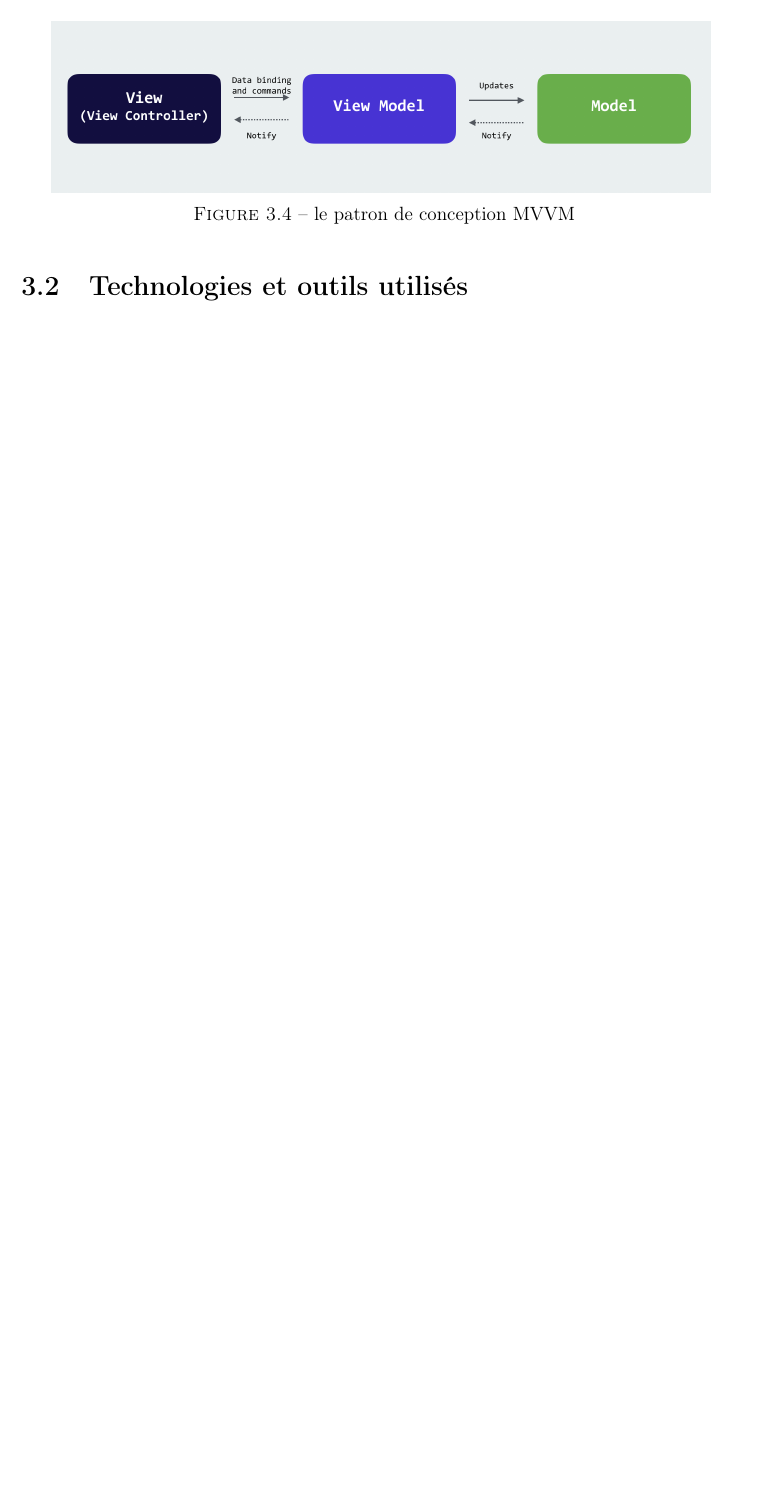
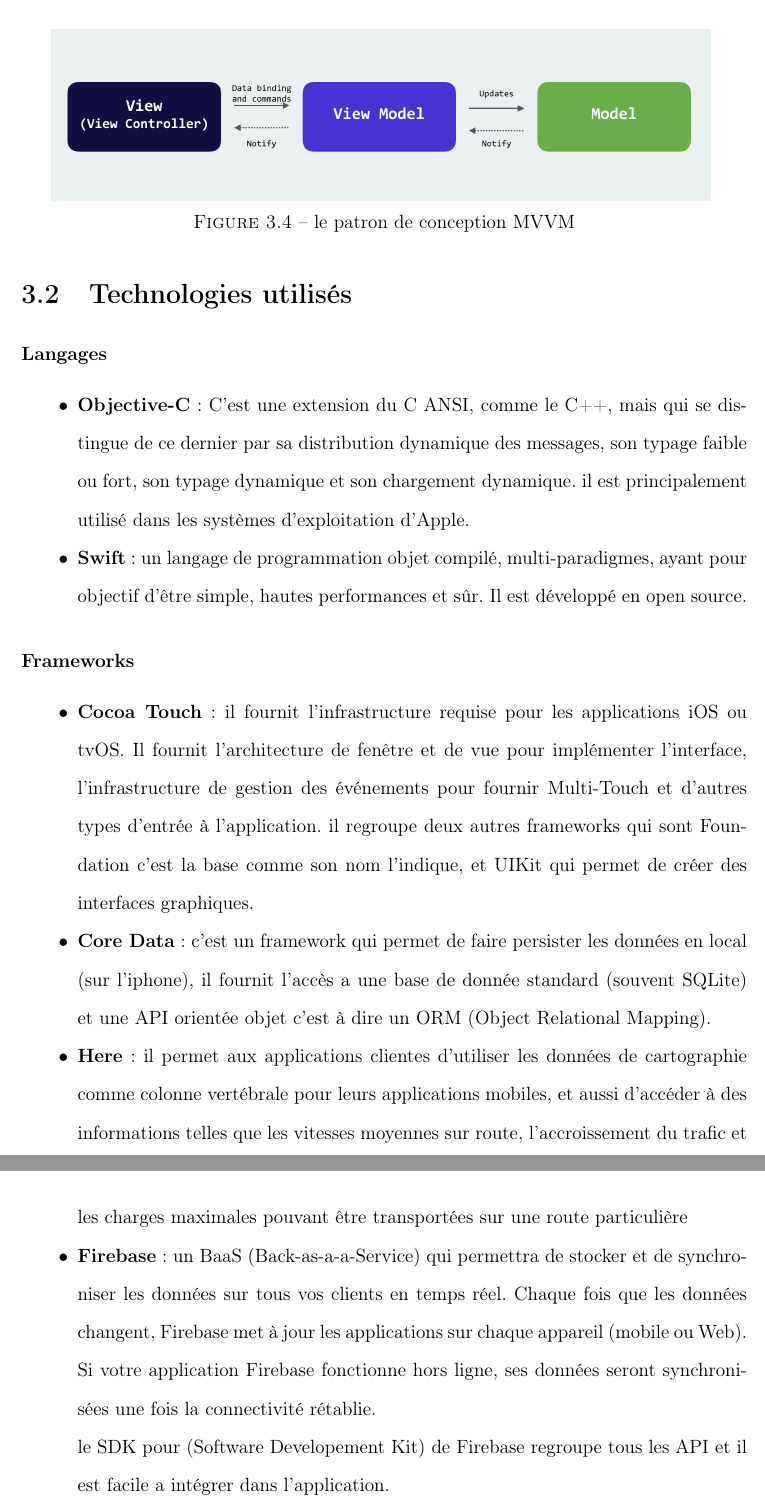
Before and after one commit to Zeuzif/thesis, a LaTeX thesis (thesis.tex, which reads body/implementation.tex): part of page 35 of 40 before the commit and two parts of pages 35 and 36 of 41 after it, the two joined at a grey line, cut so that both start at the same text, the shorter picture padded with empty space. Compiled offline with pdfLaTeX.

Commit message:
ajout des technologies

```diff
--- a/body/implementation.tex
+++ b/body/implementation.tex
@@ -57,6 +58,27 @@ Les différentes parties vont être décrits comme suit :
  % subsubsection difficultés_rencontrées_et_pourquoi_mvvm_ (end)
 % section architecture (end)
 
-\section{Technologies et outils utilisés} % (fold)
+\section{Technologies utilisés} % (fold)
 \label{sec:technologies_et_outils_utilisés}
+\subsubsection{Langages} % (fold)
+\label{ssub:lanages}
+\begin{itemize}
+	\itemb \textbf{Objective-C} : C'est une extension du C ANSI, comme le C++, mais qui se distingue de ce dernier par sa distribution dynamique des messages, son typage faible ou fort, son typage dynamique et son chargement dynamique. il est principalement utilisé dans les systèmes d'exploitation d'Apple.
+	\itemb \textbf{Swift} : un langage de programmation objet compilé, multi-paradigmes, ayant pour objectif d'être simple, hautes performances et sûr. Il est développé en open source.
+\end{itemize}
+% subsubsection lanages (end)
 
+\subsubsection{Frameworks} % (fold)
+\label{ssub:subsubsection_name}
+\begin{itemize}
+	\itemb \textbf{Cocoa Touch} : il fournit l'infrastructure requise pour les applications iOS ou tvOS. Il fournit l'architecture de fenêtre et de vue pour implémenter l'interface, l'infrastructure de gestion des événements pour fournir Multi-Touch et d'autres types d'entrée à l'application.
+	il regroupe deux autres frameworks qui sont Foundation c'est la base comme son nom l'indique, et UIKit
+	qui permet de créer des interfaces graphiques.
+	\itemb \textbf{Core Data} : c'est un framework qui permet de faire persister les données en local (sur l'iphone), il fournit l’accès a une base de donnée standard (souvent SQLite) et une API orientée objet c'est à dire un ORM (Object Relational Mapping).
+	\itemb \textbf{Here} : il permet aux applications clientes d'utiliser les données de cartographie comme colonne vertébrale pour leurs applications mobiles, et aussi d'accéder à des informations telles que les vitesses moyennes sur route, l'accroissement du trafic et les charges maximales pouvant être transportées sur une route particulière
+	\itemb \textbf{Firebase} : un BaaS (Back-as-a-a-Service) qui permettra de stocker et de synchroniser les données sur tous vos clients en temps réel. Chaque fois que les données changent, Firebase met à jour les applications sur chaque appareil (mobile ou Web). Si votre application Firebase fonctionne hors ligne, ses données seront synchronisées une fois la connectivité rétablie.\newline
+	le SDK pour (Software Developement Kit) de Firebase regroupe tous les API et il est facile a intégrer dans l'application.
+\end{itemize}
+% subsubsection subsubsection_name (end)
+
+\subsubsection{Outils} % (fold)
```
Also changed, not shown: thesis.pdf, body/implementation.tex (15 more changed lines), 1 other file.
